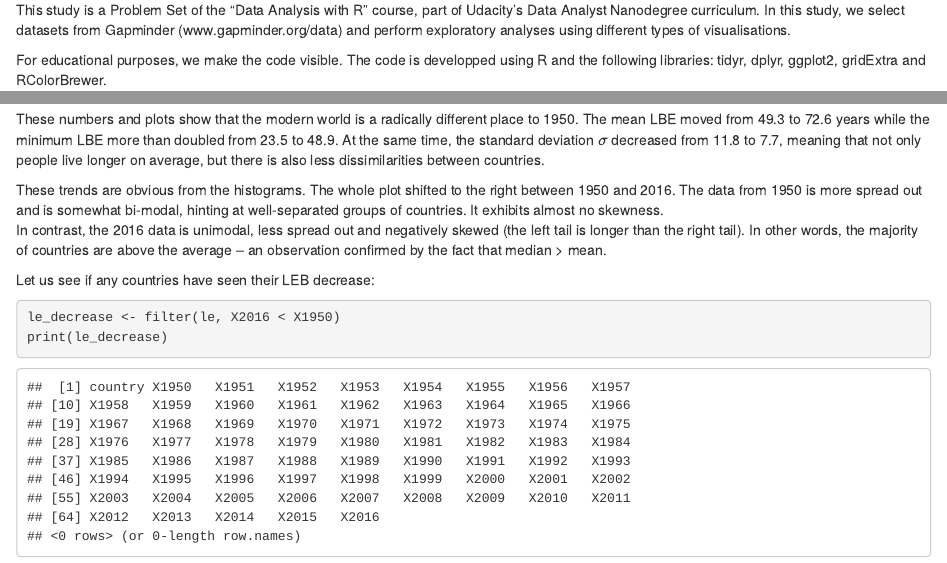
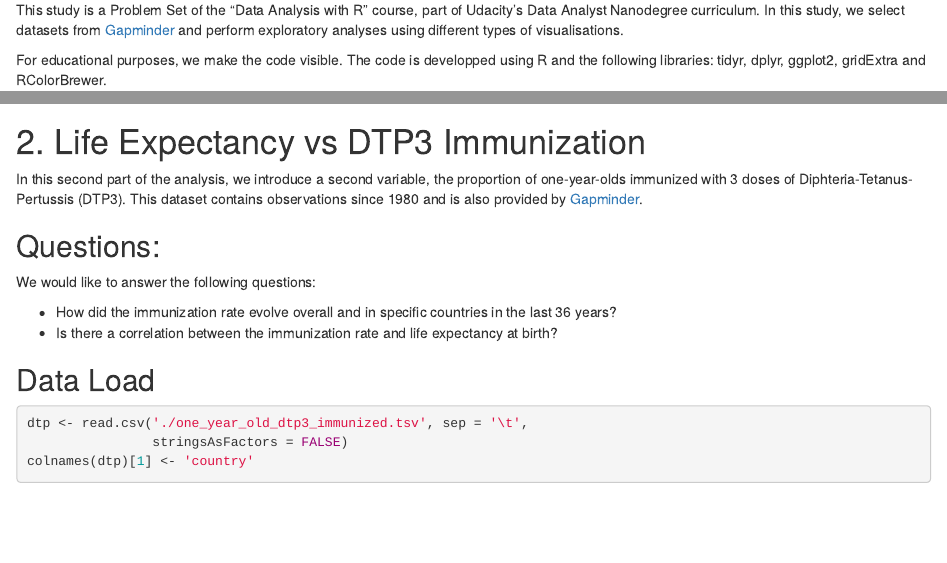
Before and after one commit to LucFrachon/gapminder_EDA, an R Markdown document (gapminder.Rmd): the page in a window 1100 px wide, from 240 px down, and a second part further down, joined at a grey line. Rendered offline with R 4.5, knitr and Pandoc, with nearby package versions.

Commit message:
Start Part 2 (up to Data Load)

````diff
--- a/gapminder.Rmd
+++ b/gapminder.Rmd
@@ -11,9 +11,11 @@ knitr::opts_chunk$set(echo = TRUE)
 
 # Introduction
 
-This study is a Problem Set of the "Data Analysis with R" course, part of Udacity's Data Analyst Nanodegree curriculum. In this study, we select datasets from Gapminder (www.gapminder.org/data) and perform exploratory analyses using different types of visualisations.
+This study is a Problem Set of the "Data Analysis with R" course, part of Udacity's Data Analyst Nanodegree curriculum. In this study, we select datasets from [Gapminder](www.gapminder.org/data) and perform exploratory analyses using different types of visualisations.
 
 For educational purposes, we make the code visible. The code is developped using R and the following libraries: tidyr, dplyr, ggplot2, gridExtra and RColorBrewer.
+
+-----
 
 # 1. Life Expectancy at Birth over Time
 
@@ -236,3 +238,24 @@ A few additional ideas for analyses arise from this preliminary work:
  * Conduct a more complete detailed of the rate of change vs. GDP per capita,
  * Group coutries by continent,
  * Look for outliers in the rate of change and see if historical events can explain them.
+
+-----
+
+# 2. Life Expectancy vs DTP3 Immunization
+
+In this second part of the analysis, we introduce a second variable, the proportion of one-year-olds immunized with 3 doses of Diphteria-Tetanus-Pertussis (DTP3). This dataset contains observations since 1980 and is also provided by [Gapminder](www.gapminder.org/data).
+
+## Questions:
+
+We would like to answer the following questions:
+
+ * How did the immunization rate evolve overall and in specific countries in the last 36 years?
+ * Is there a correlation between the immunization rate and life expectancy at birth?
+
+## Data Load
+
+```{r}
+dtp <- read.csv('./one_year_old_dtp3_immunized.tsv', sep = '\t',
+                stringsAsFactors = FALSE)
+colnames(dtp)[1] <- 'country'
+```
````
Also changed, not shown: gapminder.html.
